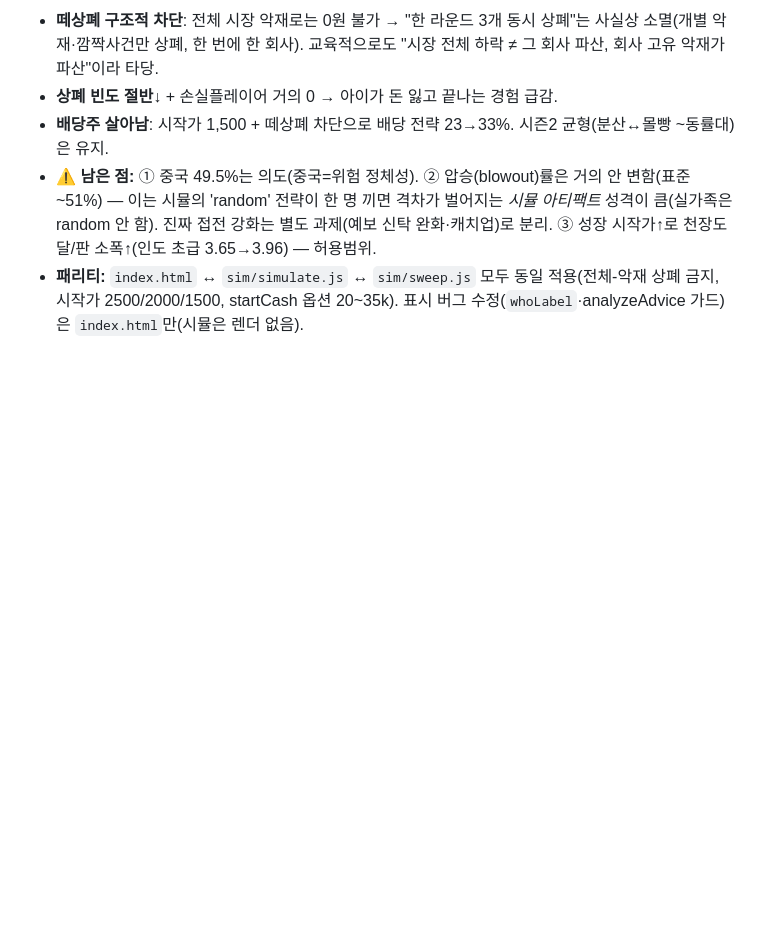
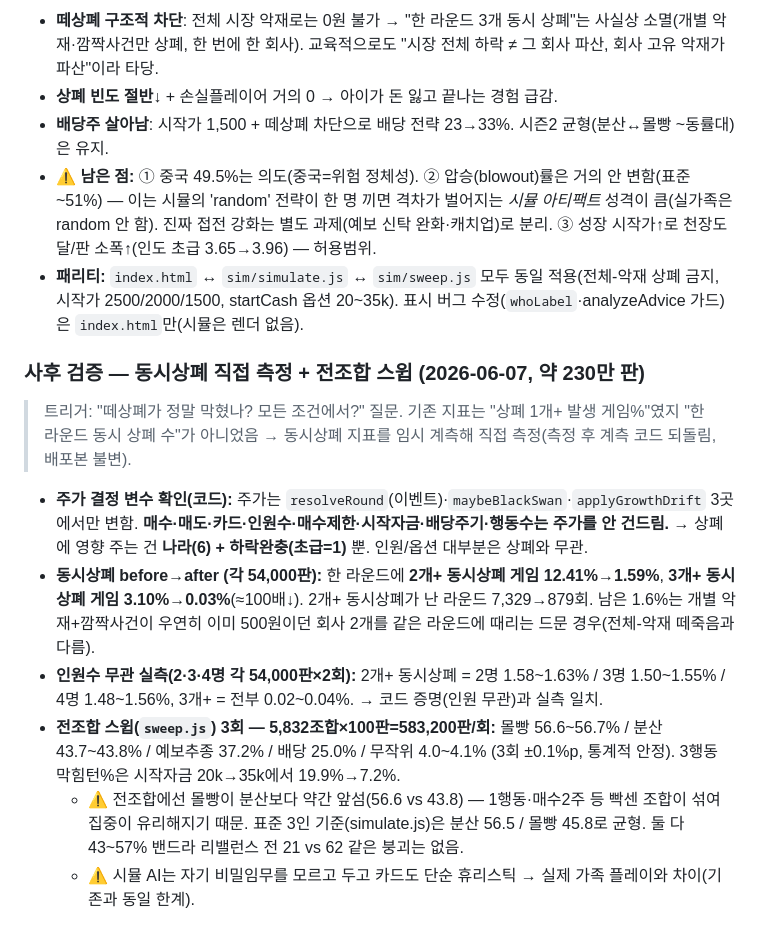
Before and after one commit to Neal-MD/bull-bear, a Markdown page: docs/DEV_NOTES.md, the part around the change. Drawn GitHub-style; blank space fills up the shorter version.

Commit message:
docs: 떼상폐 차단 사후 검증 수치 기록 (DEV_NOTES)
- 동시상폐 직접 측정: 3개+ 동시상폐 게임 3.10%→0.03%(≈100배↓), 2개+ 12.41%→1.59%
- 인원수 무관 실측(2·3·4명 각 54,000판×2회) — 코드 증명과 일치
- 전조합 스윕 3회(583,200판/회): 몰빵 56.6/분산 43.8, ±0.1%p 안정
- 회귀 기준선 + 시뮬 한계 명시. 게임 코드/밸런스 변경 없음(문서만).

Co-Authored-By: Claude Opus 4.8 (1M context) <noreply@anthropic.com>

```diff
--- a/docs/DEV_NOTES.md
+++ b/docs/DEV_NOTES.md
@@ -416,3 +416,13 @@
 - **배당주 살아남**: 시작가 1,500 + 떼상폐 차단으로 배당 전략 23→33%. 시즌2 균형(분산↔몰빵 ~동률대)은 유지.
 - ⚠️ **남은 점:** ① 중국 49.5%는 의도(중국=위험 정체성). ② 압승(blowout)률은 거의 안 변함(표준 ~51%) — 이는 시뮬의 'random' 전략이 한 명 끼면 격차가 벌어지는 *시뮬 아티팩트* 성격이 큼(실가족은 random 안 함). 진짜 접전 강화는 별도 과제(예보 신탁 완화·캐치업)로 분리. ③ 성장 시작가↑로 천장도달/판 소폭↑(인도 초급 3.65→3.96) — 허용범위.
 - **패리티:** `index.html` ↔ `sim/simulate.js` ↔ `sim/sweep.js` 모두 동일 적용(전체-악재 상폐 금지, 시작가 2500/2000/1500, startCash 옵션 20~35k). 표시 버그 수정(`whoLabel`·analyzeAdvice 가드)은 `index.html`만(시뮬은 렌더 없음).
+
+### 사후 검증 — 동시상폐 직접 측정 + 전조합 스윕 (2026-06-07, 약 230만 판)
+> 트리거: "떼상폐가 정말 막혔나? 모든 조건에서?" 질문. 기존 지표는 "상폐 1개+ 발생 게임%"였지 "한 라운드 동시 상폐 수"가 아니었음 → 동시상폐 지표를 임시 계측해 직접 측정(측정 후 계측 코드 되돌림, 배포본 불변).
+
+- **주가 결정 변수 확인(코드):** 주가는 `resolveRound`(이벤트)·`maybeBlackSwan`·`applyGrowthDrift` 3곳에서만 변함. **매수·매도·카드·인원수·매수제한·시작자금·배당주기·행동수는 주가를 안 건드림.** → 상폐에 영향 주는 건 **나라(6) + 하락완충(초급=1)** 뿐. 인원/옵션 대부분은 상폐와 무관.
+- **동시상폐 before→after (각 54,000판):** 한 라운드에 **2개+ 동시상폐 게임 12.41%→1.59%**, **3개+ 동시상폐 게임 3.10%→0.03%**(≈100배↓). 2개+ 동시상폐가 난 라운드 7,329→879회. 남은 1.6%는 개별 악재+깜짝사건이 우연히 이미 500원이던 회사 2개를 같은 라운드에 때리는 드문 경우(전체-악재 떼죽음과 다름).
+- **인원수 무관 실측(2·3·4명 각 54,000판×2회):** 2개+ 동시상폐 = 2명 1.58~1.63% / 3명 1.50~1.55% / 4명 1.48~1.56%, 3개+ = 전부 0.02~0.04%. → 코드 증명(인원 무관)과 실측 일치.
+- **전조합 스윕(`sweep.js`) 3회 — 5,832조합×100판=583,200판/회:** 몰빵 56.6~56.7% / 분산 43.7~43.8% / 예보추종 37.2% / 배당 25.0% / 무작위 4.0~4.1% (3회 ±0.1%p, 통계적 안정). 3행동 막힘턴%은 시작자금 20k→35k에서 19.9%→7.2%.
+  - ⚠️ 전조합에선 몰빵이 분산보다 약간 앞섬(56.6 vs 43.8) — 1행동·매수2주 등 빡센 조합이 섞여 집중이 유리해지기 때문. 표준 3인 기준(simulate.js)은 분산 56.5 / 몰빵 45.8로 균형. 둘 다 43~57% 밴드라 리밸런스 전 21 vs 62 같은 붕괴는 없음.
+  - ⚠️ 시뮬 AI는 자기 비밀임무를 모르고 두고 카드도 단순 휴리스틱 → 실제 가족 플레이와 차이(기존과 동일 한계).
```
